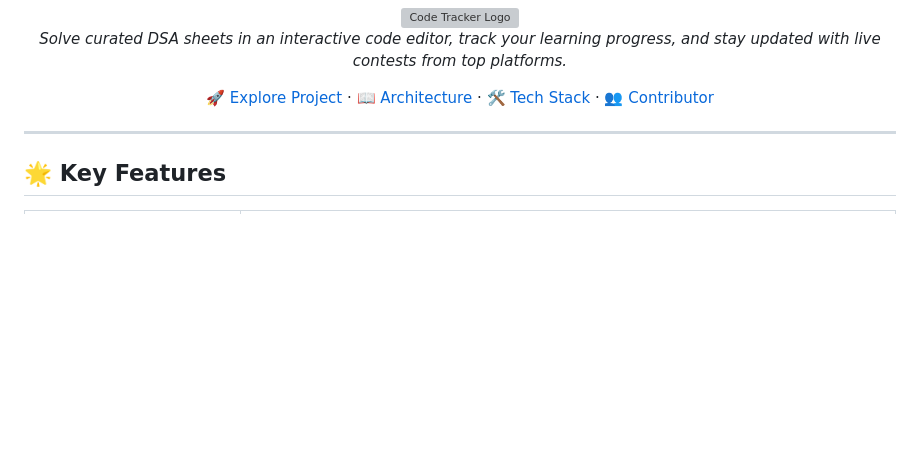
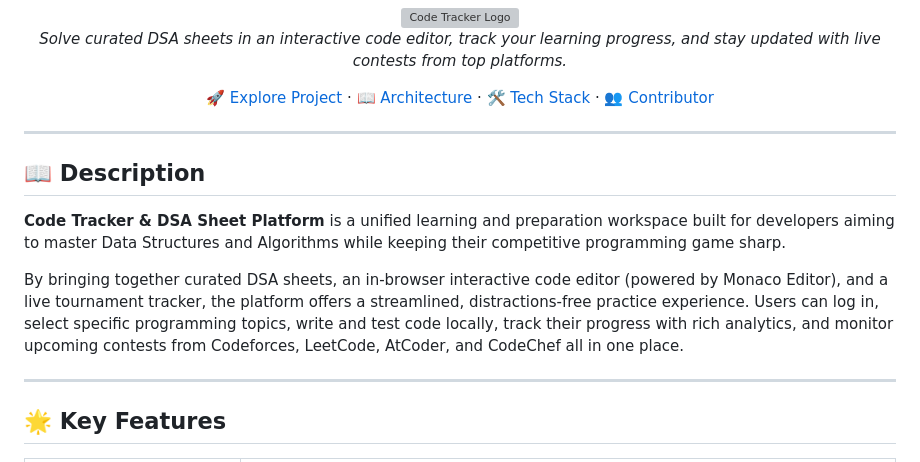
Before and after one commit to prakash-knight/competitive-programming-platform, a Markdown page: README.md, the part around the change. Drawn GitHub-style; blank space fills up the shorter version; grey boxes are pictures that could not be loaded.

Commit message:
docs: add project description section to README

```diff
--- a/README.md
+++ b/README.md
@@ -17,6 +17,14 @@
 [🚀 Explore Project](#-getting-started) · [📖 Architecture](#-architecture) · [🛠️ Tech Stack](#%EF%B8%8F-tech-stack) · [👥 Contributor](#-contributor)
 
 </div>
+
+---
+
+## 📖 Description
+
+**Code Tracker & DSA Sheet Platform** is a unified learning and preparation workspace built for developers aiming to master Data Structures and Algorithms while keeping their competitive programming game sharp.
+
+By bringing together curated DSA sheets, an in-browser interactive code editor (powered by Monaco Editor), and a live tournament tracker, the platform offers a streamlined, distractions-free practice experience. Users can log in, select specific programming topics, write and test code locally, track their progress with rich analytics, and monitor upcoming contests from Codeforces, LeetCode, AtCoder, and CodeChef all in one place.
 
 ---
 
```
